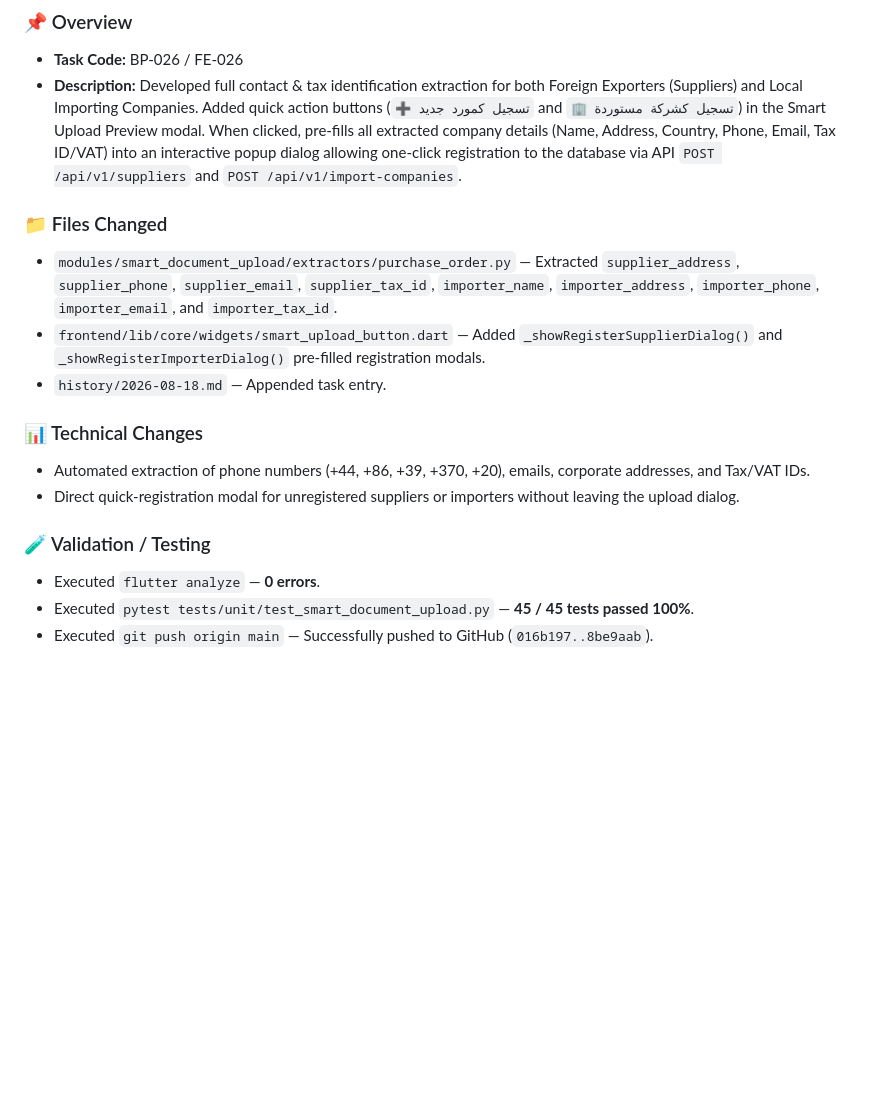
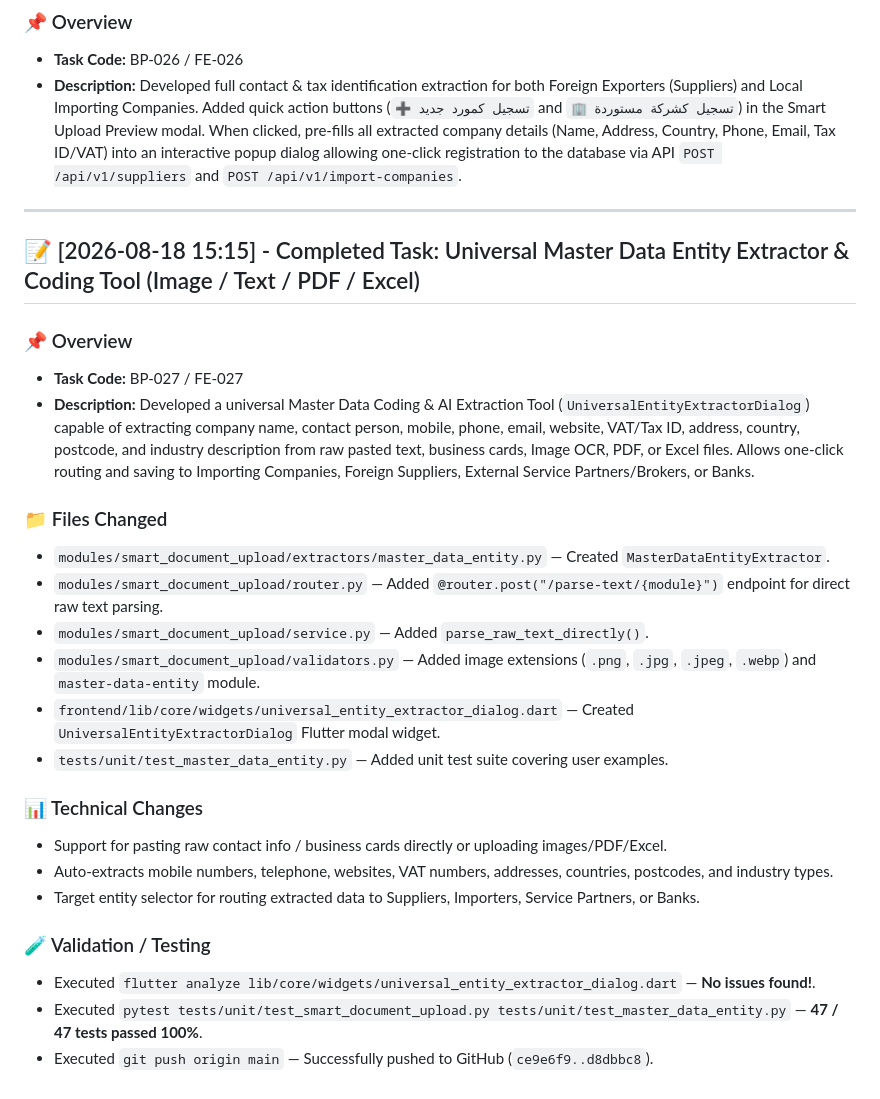
Before and after one commit to ahmedsalahsorour88/import_flow, a Markdown page: history/2026-08-18.md, the part around the change. Rendered like a GitHub page; blank space fills up the shorter version.

Commit message:
docs(history): log universal master data entity extractor task

```diff
--- a/history/2026-08-18.md
+++ b/history/2026-08-18.md
@@ -61,19 +61,32 @@
 - **Task Code:** BP-026 / FE-026
 - **Description:** Developed full contact & tax identification extraction for both Foreign Exporters (Suppliers) and Local Importing Companies. Added quick action buttons (`➕ تسجيل كمورد جديد` and `🏢 تسجيل كشركة مستوردة`) in the Smart Upload Preview modal. When clicked, pre-fills all extracted company details (Name, Address, Country, Phone, Email, Tax ID/VAT) into an interactive popup dialog allowing one-click registration to the database via API `POST /api/v1/suppliers` and `POST /api/v1/import-companies`.
 
+---
+
+## 📝 [2026-08-18 15:15] - Completed Task: Universal Master Data Entity Extractor & Coding Tool (Image / Text / PDF / Excel)
+
+### 📌 Overview
+
+- **Task Code:** BP-027 / FE-027
+- **Description:** Developed a universal Master Data Coding & AI Extraction Tool (`UniversalEntityExtractorDialog`) capable of extracting company name, contact person, mobile, phone, email, website, VAT/Tax ID, address, country, postcode, and industry description from raw pasted text, business cards, Image OCR, PDF, or Excel files. Allows one-click routing and saving to Importing Companies, Foreign Suppliers, External Service Partners/Brokers, or Banks.
+
 ### 📁 Files Changed
 
-- `modules/smart_document_upload/extractors/purchase_order.py` — Extracted `supplier_address`, `supplier_phone`, `supplier_email`, `supplier_tax_id`, `importer_name`, `importer_address`, `importer_phone`, `importer_email`, and `importer_tax_id`.
-- `frontend/lib/core/widgets/smart_upload_button.dart` — Added `_showRegisterSupplierDialog()` and `_showRegisterImporterDialog()` pre-filled registration modals.
-- `history/2026-08-18.md` — Appended task entry.
+- `modules/smart_document_upload/extractors/master_data_entity.py` — Created `MasterDataEntityExtractor`.
+- `modules/smart_document_upload/router.py` — Added `@router.post("/parse-text/{module}")` endpoint for direct raw text parsing.
+- `modules/smart_document_upload/service.py` — Added `parse_raw_text_directly()`.
+- `modules/smart_document_upload/validators.py` — Added image extensions (`.png`, `.jpg`, `.jpeg`, `.webp`) and `master-data-entity` module.
+- `frontend/lib/core/widgets/universal_entity_extractor_dialog.dart` — Created `UniversalEntityExtractorDialog` Flutter modal widget.
+- `tests/unit/test_master_data_entity.py` — Added unit test suite covering user examples.
 
 ### 📊 Technical Changes
 
-- Automated extraction of phone numbers (+44, +86, +39, +370, +20), emails, corporate addresses, and Tax/VAT IDs.
-- Direct quick-registration modal for unregistered suppliers or importers without leaving the upload dialog.
+- Support for pasting raw contact info / business cards directly or uploading images/PDF/Excel.
+- Auto-extracts mobile numbers, telephone, websites, VAT numbers, addresses, countries, postcodes, and industry types.
+- Target entity selector for routing extracted data to Suppliers, Importers, Service Partners, or Banks.
 
 ### 🧪 Validation / Testing
 
-- Executed `flutter analyze` — **0 errors**.
-- Executed `pytest tests/unit/test_smart_document_upload.py` — **45 / 45 tests passed 100%**.
-- Executed `git push origin main` — Successfully pushed to GitHub (`016b197..8be9aab`).
+- Executed `flutter analyze lib/core/widgets/universal_entity_extractor_dialog.dart` — **No issues found!**.
+- Executed `pytest tests/unit/test_smart_document_upload.py tests/unit/test_master_data_entity.py` — **47 / 47 tests passed 100%**.
+- Executed `git push origin main` — Successfully pushed to GitHub (`ce9e6f9..d8dbbc8`).
```
